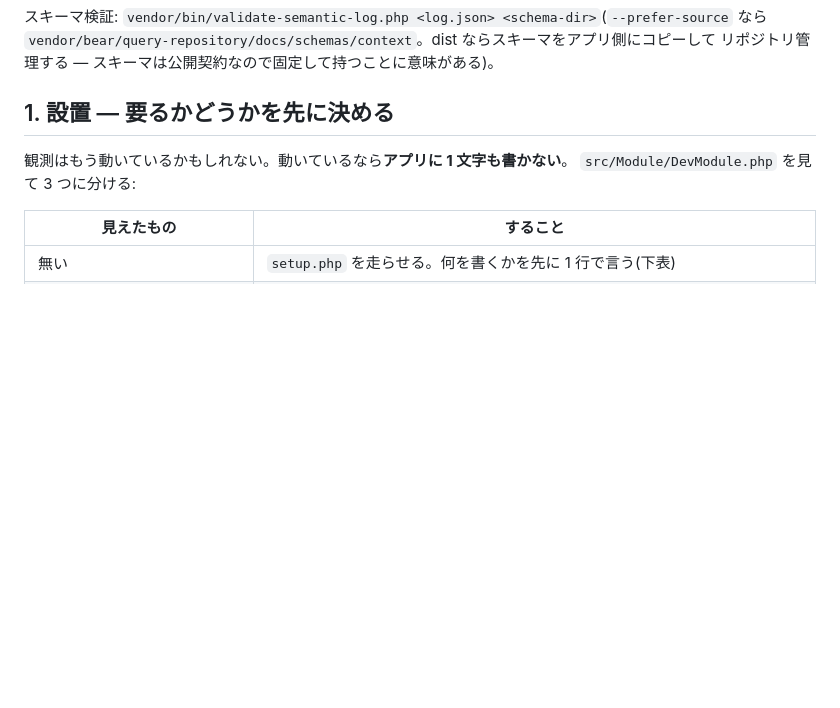
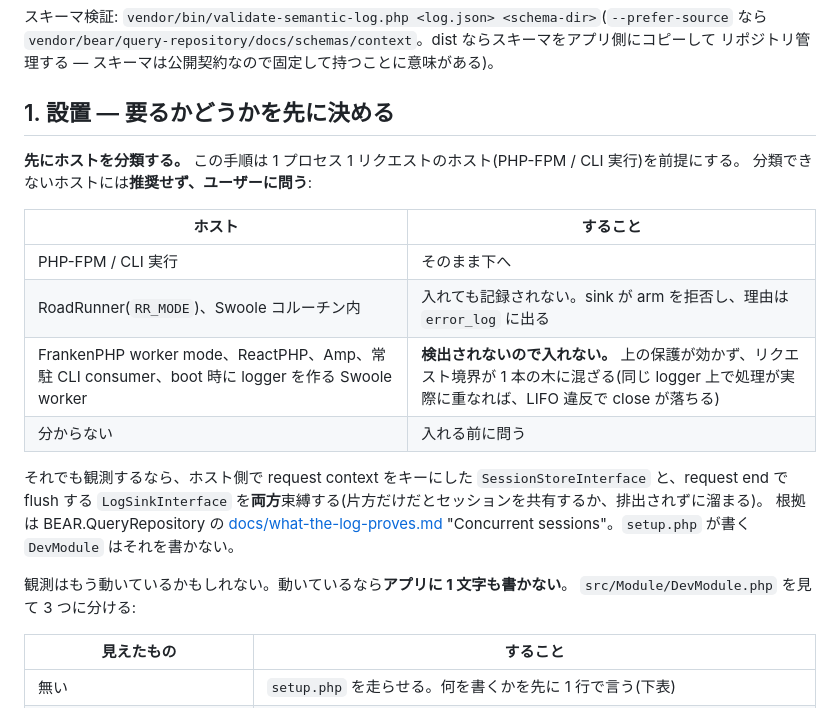
Before and after one commit to bearsunday/BEAR.EventSourcing, a Markdown page: skills/bear-observe/SKILL.md, the part around the change. Drawn GitHub-style; blank space fills up the shorter version.

Commit message:
bear-observe: name hosts a per-request-flush assumption breaks in §1
Adds a host-classification block ahead of the DevModule detection table:
PHP-FPM/CLI proceed, RoadRunner/Swoole-coroutine are refused by the sink
(error_log), and FrankenPHP worker mode / ReactPHP / Amp / a resident CLI
consumer / a Swoole worker whose logger is built at boot go undetected and
must not be installed into. Sourced from the retired bear-cache-log §1b
wording (bearsunday/BEAR.Skills@b12b062) per bearsunday/BEAR.EventSourcing#23
item 1.

No product SessionStoreInterface/LogSinkInterface implementation for such
hosts exists yet upstream (BEAR.QueryRepository 1.x), so this is a scope
declaration, not wiring guidance.

```diff
--- a/skills/bear-observe/SKILL.md
+++ b/skills/bear-observe/SKILL.md
@@ -68,6 +68,22 @@ BEAR.QueryRepository の `docs/` と `demo/` は `.gitattributes` で `export-ig
 リポジトリ管理する — スキーマは公開契約なので固定して持つことに意味がある)。
 
 ## 1. 設置 — 要るかどうかを先に決める
+
+**先にホストを分類する。** この手順は 1 プロセス 1 リクエストのホスト(PHP-FPM / CLI 実行)を前提にする。
+分類できないホストには**推奨せず、ユーザーに問う**:
+
+| ホスト | すること |
+|---|---|
+| PHP-FPM / CLI 実行 | そのまま下へ |
+| RoadRunner(`RR_MODE`)、Swoole コルーチン内 | 入れても記録されない。sink が arm を拒否し、理由は `error_log` に出る |
+| FrankenPHP worker mode、ReactPHP、Amp、常駐 CLI consumer、boot 時に logger を作る Swoole worker | **検出されないので入れない。** 上の保護が効かず、リクエスト境界が 1 本の木に混ざる(同じ logger 上で処理が実際に重なれば、LIFO 違反で close が落ちる) |
+| 分からない | 入れる前に問う |
+
+それでも観測するなら、ホスト側で request context をキーにした `SessionStoreInterface` と、request end で
+flush する `LogSinkInterface` を**両方**束縛する(片方だけだとセッションを共有するか、排出されずに溜まる)。
+根拠は BEAR.QueryRepository の
+[docs/what-the-log-proves.md](https://github.com/bearsunday/BEAR.QueryRepository/blob/1.x/docs/what-the-log-proves.md)
+"Concurrent sessions"。`setup.php` が書く `DevModule` はそれを書かない。
 
 観測はもう動いているかもしれない。動いているなら**アプリに 1 文字も書かない**。
 `src/Module/DevModule.php` を見て 3 つに分ける:
```
